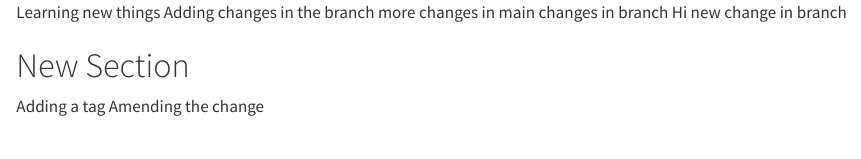
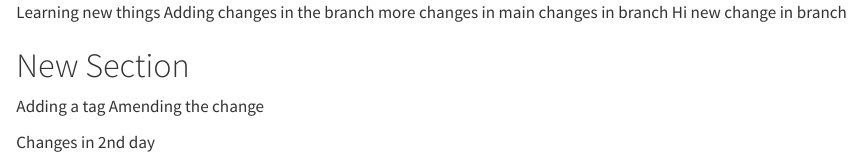
Before and after one commit to dulith4/Testing1, a Quarto document (Testing1.qmd): the page in a window 1100 px wide, from its top. Rendered offline with R 4.5, knitr and Pandoc in place of Quarto, with nearby package versions.

Commit message:
adding the changes on 2nd day

```diff
--- a/Testing1.qmd
+++ b/Testing1.qmd
@@ -3,3 +3,5 @@ Learning new things Adding changes in the branch more changes in main changes in
 # New Section
 Adding a tag
 Amending the change
+
+Changes in 2nd day
```
